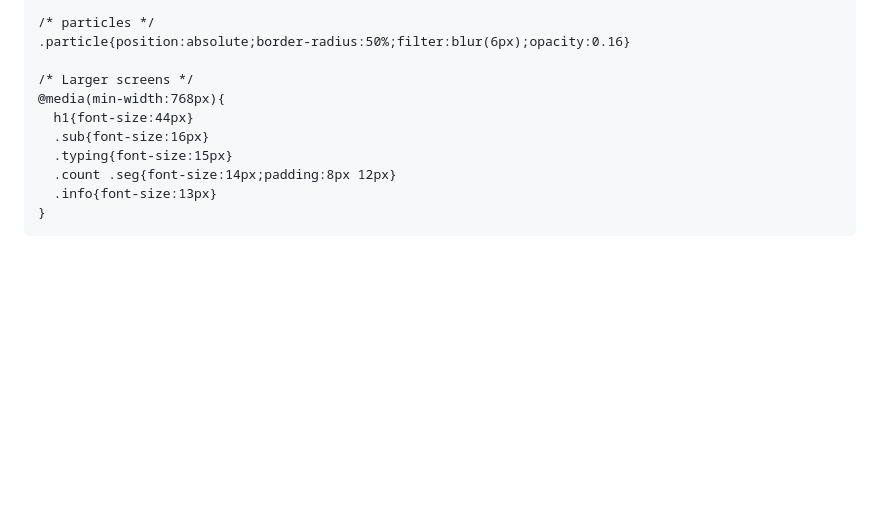
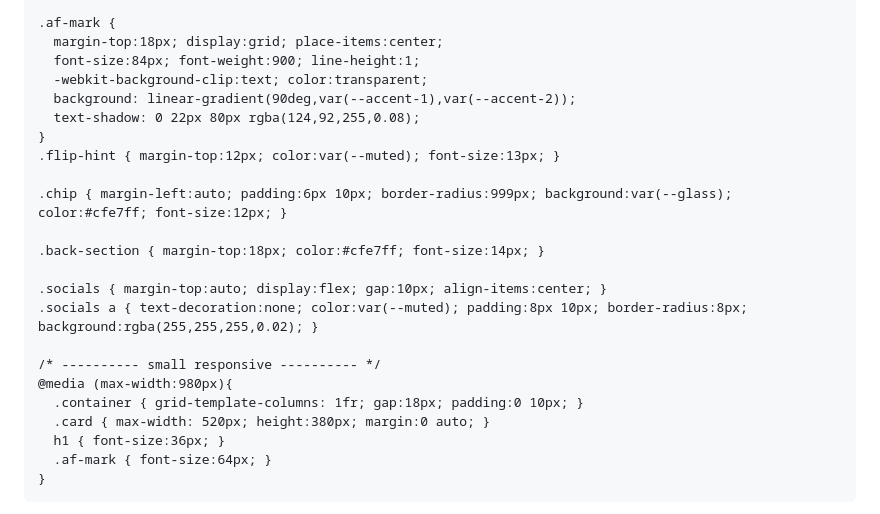
Before and after one commit to AcademeForge/AcademeForge, a Markdown page: README.md, the part around the change printed below. GitHub-like rendering; blank space fills up the shorter version.

```diff
--- a/README.md
+++ b/README.md
@@ -69,14 +127,26 @@
 
-    /* particles */
-    .particle{position:absolute;border-radius:50%;filter:blur(6px);opacity:0.16}
+    .af-mark {
+      margin-top:18px; display:grid; place-items:center;
+      font-size:84px; font-weight:900; line-height:1;
+      -webkit-background-clip:text; color:transparent;
+      background: linear-gradient(90deg,var(--accent-1),var(--accent-2));
+      text-shadow: 0 22px 80px rgba(124,92,255,0.08);
+    }
+    .flip-hint { margin-top:12px; color:var(--muted); font-size:13px; }
 
-    /* Larger screens */
-    @media(min-width:768px){
-      h1{font-size:44px}
-      .sub{font-size:16px}
-      .typing{font-size:15px}
-      .count .seg{font-size:14px;padding:8px 12px}
-      .info{font-size:13px}
+    .chip { margin-left:auto; padding:6px 10px; border-radius:999px; background:var(--glass); color:#cfe7ff; font-size:12px; }
+
+    .back-section { margin-top:18px; color:#cfe7ff; font-size:14px; }
+
+    .socials { margin-top:auto; display:flex; gap:10px; align-items:center; }
+    .socials a { text-decoration:none; color:var(--muted); padding:8px 10px; border-radius:8px; background:rgba(255,255,255,0.02); }
+
+    /* ---------- small responsive ---------- */
+    @media (max-width:980px){
+      .container { grid-template-columns: 1fr; gap:18px; padding:0 10px; }
+      .card { max-width: 520px; height:380px; margin:0 auto; }
+      h1 { font-size:36px; }
+      .af-mark { font-size:64px; }
     }
   </style>
 </head>
```
Also changed, not shown: other parts of README.md (+293 -119 lines).
